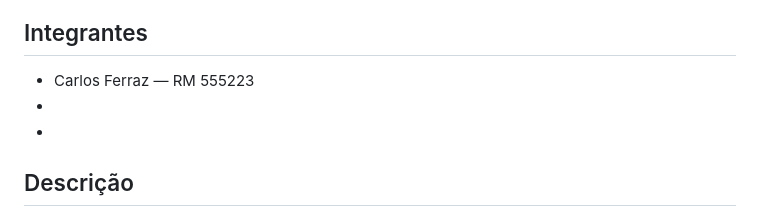
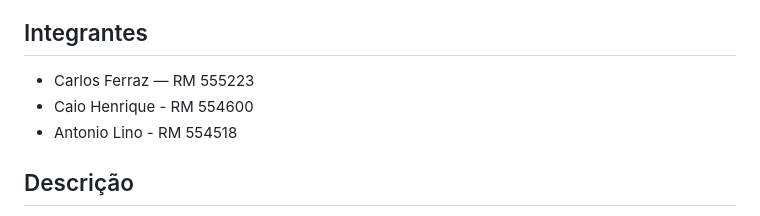
Before and after one commit to CarlosCampos84/atividade-tanquery, a Markdown page: README.md, the part around the change. Rendered like a GitHub page.

Commit message:
Adição dos integrantes no Readme

```diff
--- a/README.md
+++ b/README.md
@@ -2,8 +2,8 @@
 
 ## Integrantes
 - Carlos Ferraz — RM 555223
--
--
+- Caio Henrique - RM 554600
+- Antonio Lino - RM 554518
 
 ## Descrição
 Aplicativo React Native (Expo) que consome a API pública `https://jsonplaceholder.typicode.com/users` usando **TanStack Query**.
```
